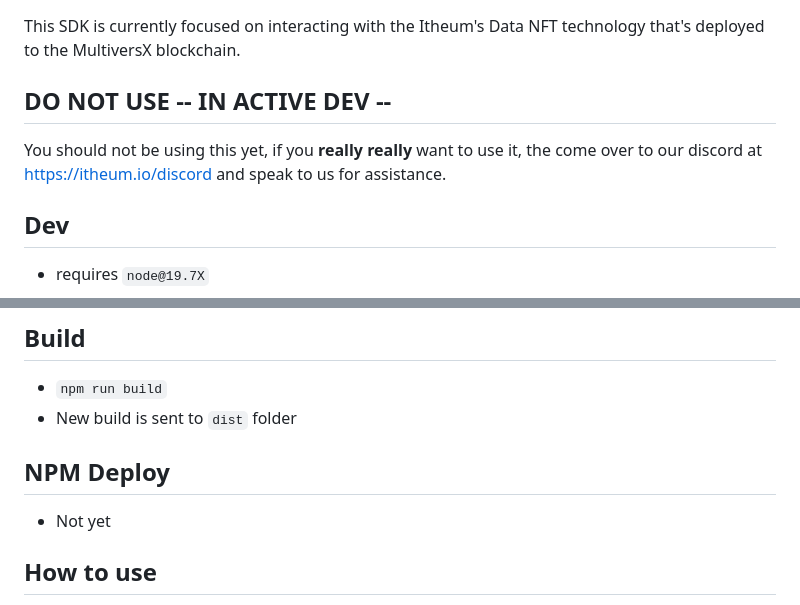
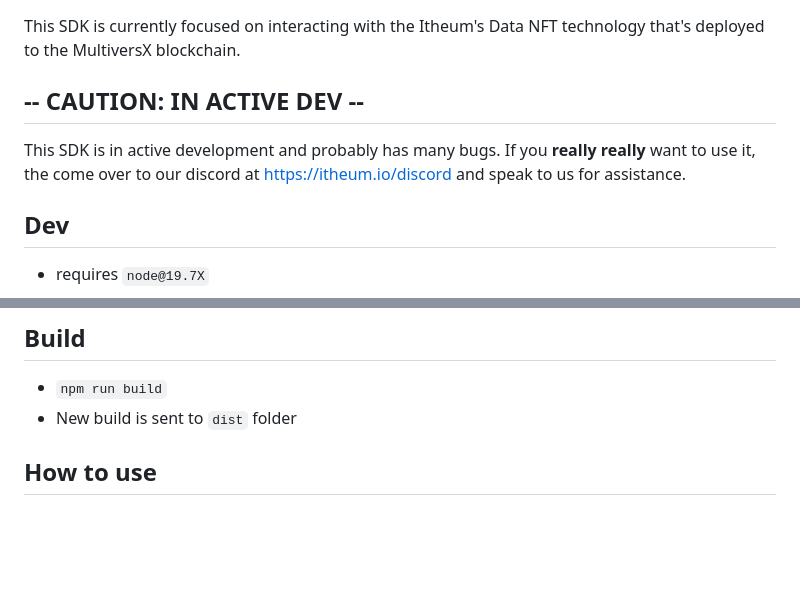
Before and after one commit to Itheum/sdk-mx-data-nft, a Markdown page: README.md, 2 parts joined by grey strips. Drawn GitHub-style; blank space fills up the shorter version.

```diff
--- a/README.md
+++ b/README.md
@@ -2,9 +2,9 @@
 
 This SDK is currently focused on interacting with the Itheum's Data NFT technology that's deployed to the MultiversX blockchain.
 
-## DO NOT USE -- IN ACTIVE DEV --
+## -- CAUTION: IN ACTIVE DEV --
 
-You should not be using this yet, if you **really really** want to use it, the come over to our discord at https://itheum.io/discord and speak to us for assistance.
+This SDK is in active development and probably has many bugs. If you **really really** want to use it, the come over to our discord at https://itheum.io/discord and speak to us for assistance.
 
 ## Dev
 
@@ -20,10 +20,6 @@ You should not be using this yet, if you **really really** want to use it, the c
 
 - `npm run build`
 - New build is sent to `dist` folder
-
-## NPM Deploy
-
-- Not yet
 
 ## How to use
 
```
